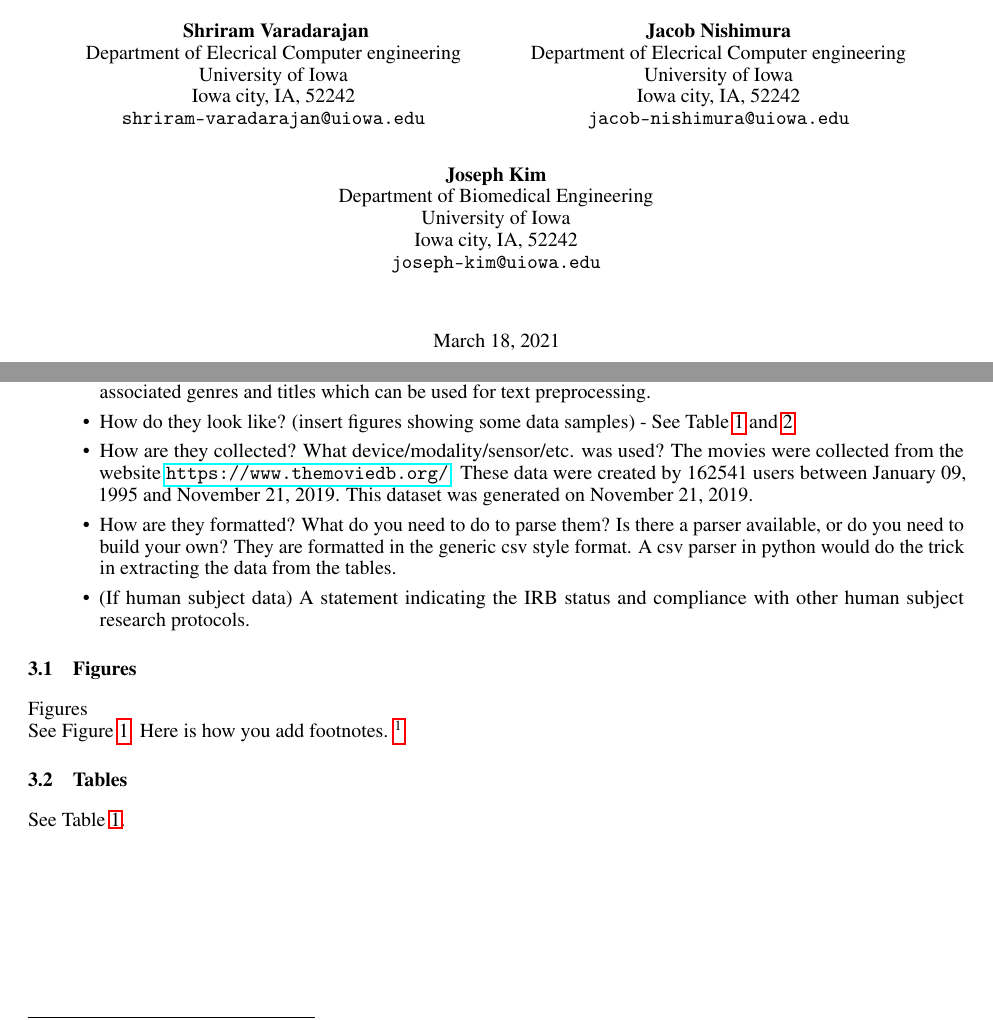
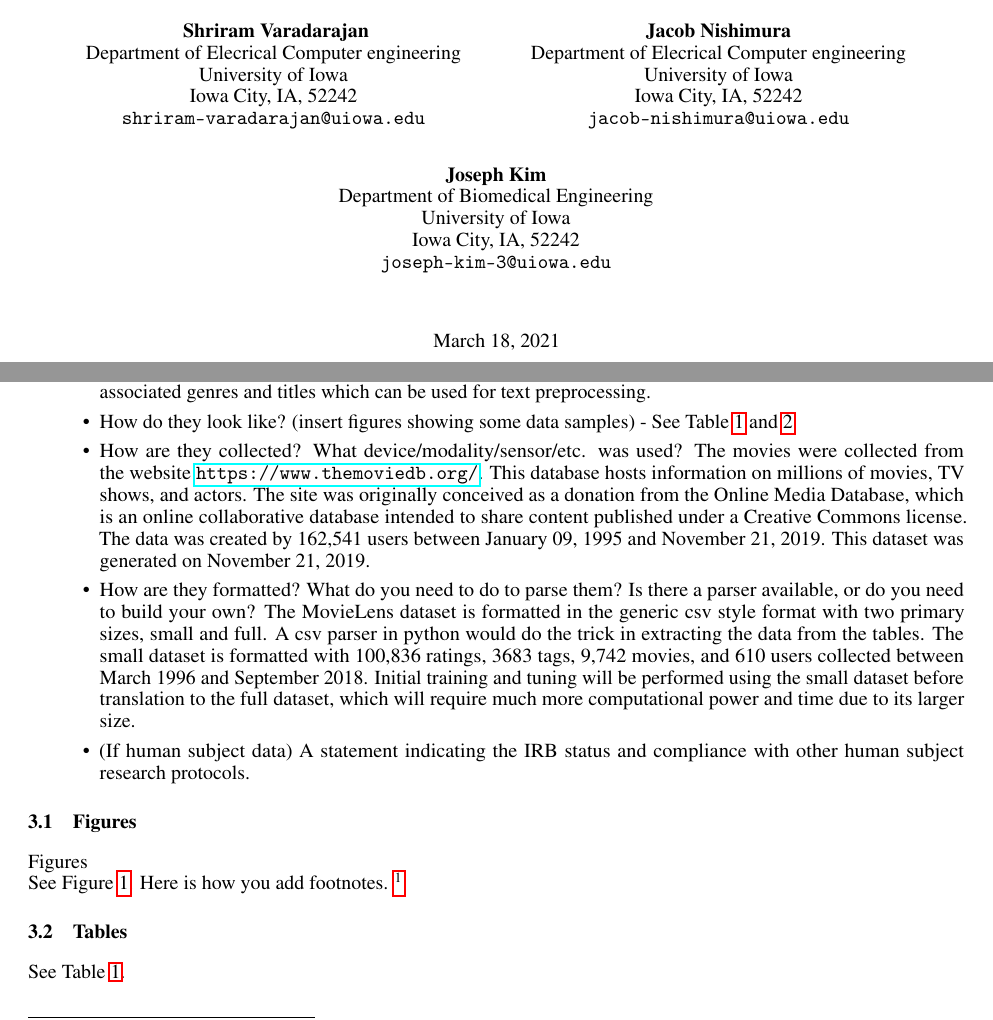
Before and after one commit to JNishimura/Deep-Learning-Recommenders, a LaTeX paper (Documentation/untitled-2.tex): two parts of pages 1 and 2 of 3, joined at a grey line, cut so that both start at the same text. Compiled offline with pdfLaTeX.

Commit message:
Update untitled-2.tex

```diff
--- a/Documentation/untitled-2.tex
+++ b/Documentation/untitled-2.tex
@@ -19,21 +19,21 @@
   Shriram Varadarajan \\
   Department of Elecrical Computer engineering\\
   University of Iowa\\
-  Iowa city, IA, 52242 \\
+  Iowa City, IA, 52242 \\
   \texttt{shriram-varadarajan@uiowa.edu} \\
   %% examples of more authors
    \And
  Jacob Nishimura \\
   Department of Elecrical Computer engineering\\
   University of Iowa\\
-  Iowa city, IA, 52242 \\
+  Iowa City, IA, 52242 \\
   \texttt{jacob-nishimura@uiowa.edu} \\
 \And
 Joseph Kim \\
   Department of Biomedical Engineering\\
   University of Iowa\\
-  Iowa city, IA, 52242 \\
-  \texttt{joseph-kim@uiowa.edu} \\
+  Iowa City, IA, 52242 \\
+  \texttt{joseph-kim-3@uiowa.edu} \\
   %% \AND
   %% Coauthor \\
   %% Affiliation \\
@@ -107,9 +107,9 @@ Data that are available in the dataset are the movie ratings and users with the
 word processing and text similarity. The movies have associated genres and titles which can be used for text preprocessing.
 \item How do they look like? (insert figures showing some data samples) - See Table~\ref{tab:table1} and~\ref{tab:table2}
 \item How are they collected? What device/modality/sensor/etc. was used?
-The movies were collected from the website \url{https://www.themoviedb.org/}. These data were created by 162541 users between January 09, 1995 and November 21, 2019. This dataset was generated on November 21, 2019.
+The movies were collected from the website \url{https://www.themoviedb.org/}. This database hosts information on millions of movies, TV shows, and actors. The site was originally conceived as a donation from the Online Media Database, which is an online collaborative database intended to share content published under a Creative Commons license. The data was created by 162,541 users between January 09, 1995 and November 21, 2019. This dataset was generated on November 21, 2019.
 \item How are they formatted? What do you need to do to parse them? Is there a parser available, or do you need to build your own?
-They are formatted in the generic csv style format. A csv parser in python would do the trick in extracting the data from the tables.
+The MovieLens dataset is formatted in the generic csv style format with two primary sizes, small and full. A csv parser in python would do the trick in extracting the data from the tables. The small dataset is formatted with 100,836 ratings, 3683 tags, 9,742 movies, and 610 users collected between March 1996 and September 2018. Initial training and tuning will be performed using the small dataset before translation to the full dataset, which will require much more computational power and time due to its larger size.
 \item (If human subject data) A statement indicating the IRB status and compliance with other human subject research protocols.
 \end{itemize}
 
```
